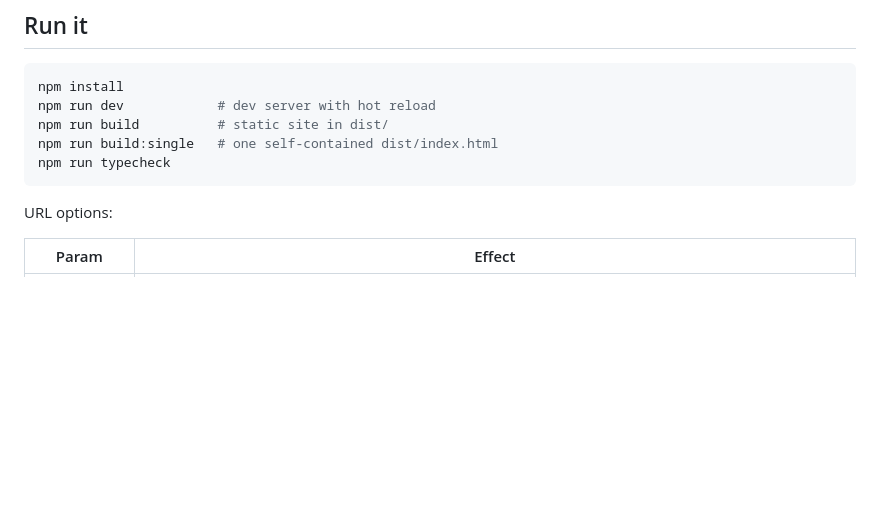
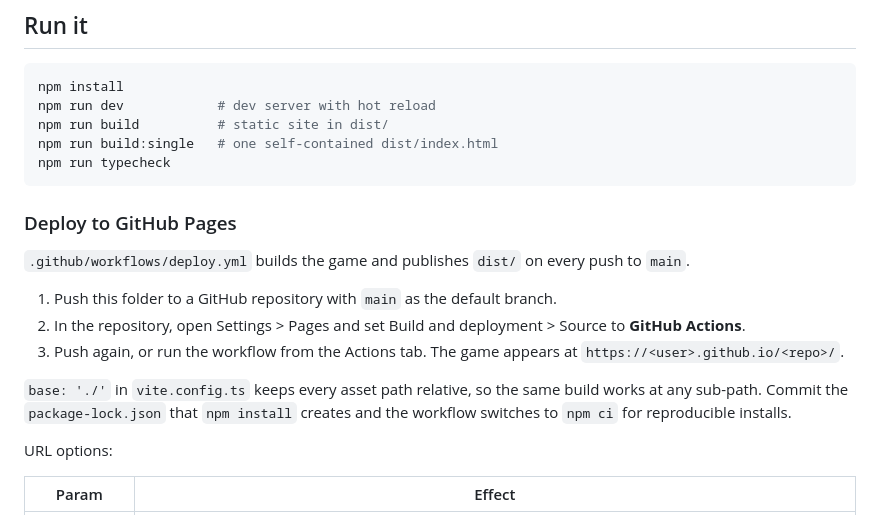
Before and after one commit to Akaerya/cle-cellar-survivors, a Markdown page: README.md, the part around the change. Rendered like a GitHub page; blank space fills up the shorter version.

````diff
--- a/README.md
+++ b/README.md
@@ -13,6 +13,16 @@ npm run build          # static site in dist/
 npm run build:single   # one self-contained dist/index.html
 npm run typecheck
 ```
+
+### Deploy to GitHub Pages
+
+`.github/workflows/deploy.yml` builds the game and publishes `dist/` on every push to `main`.
+
+1. Push this folder to a GitHub repository with `main` as the default branch.
+2. In the repository, open Settings > Pages and set Build and deployment > Source to **GitHub Actions**.
+3. Push again, or run the workflow from the Actions tab. The game appears at `https://<user>.github.io/<repo>/`.
+
+`base: './'` in `vite.config.ts` keeps every asset path relative, so the same build works at any sub-path. Commit the `package-lock.json` that `npm install` creates and the workflow switches to `npm ci` for reproducible installs.
 
 URL options:
 
````
